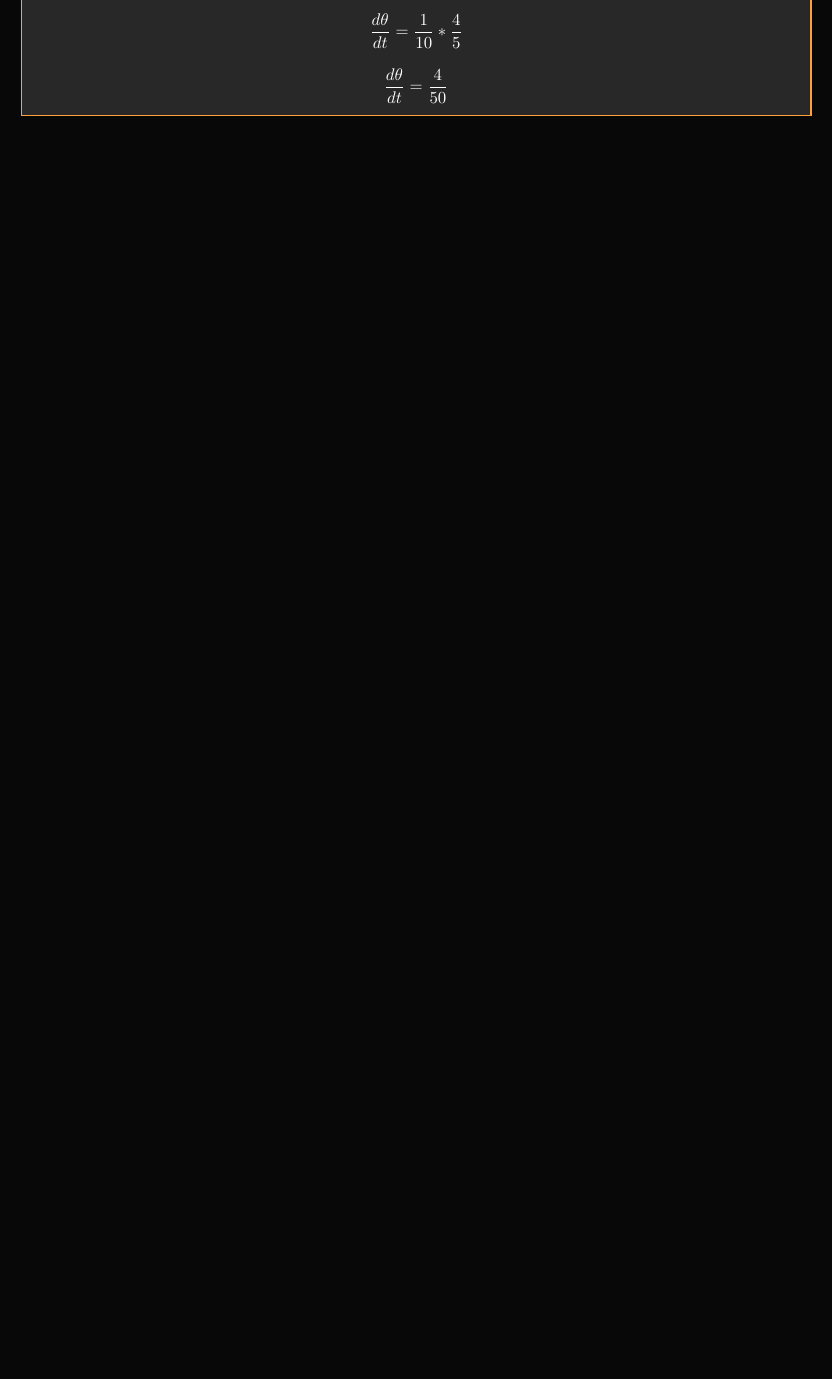
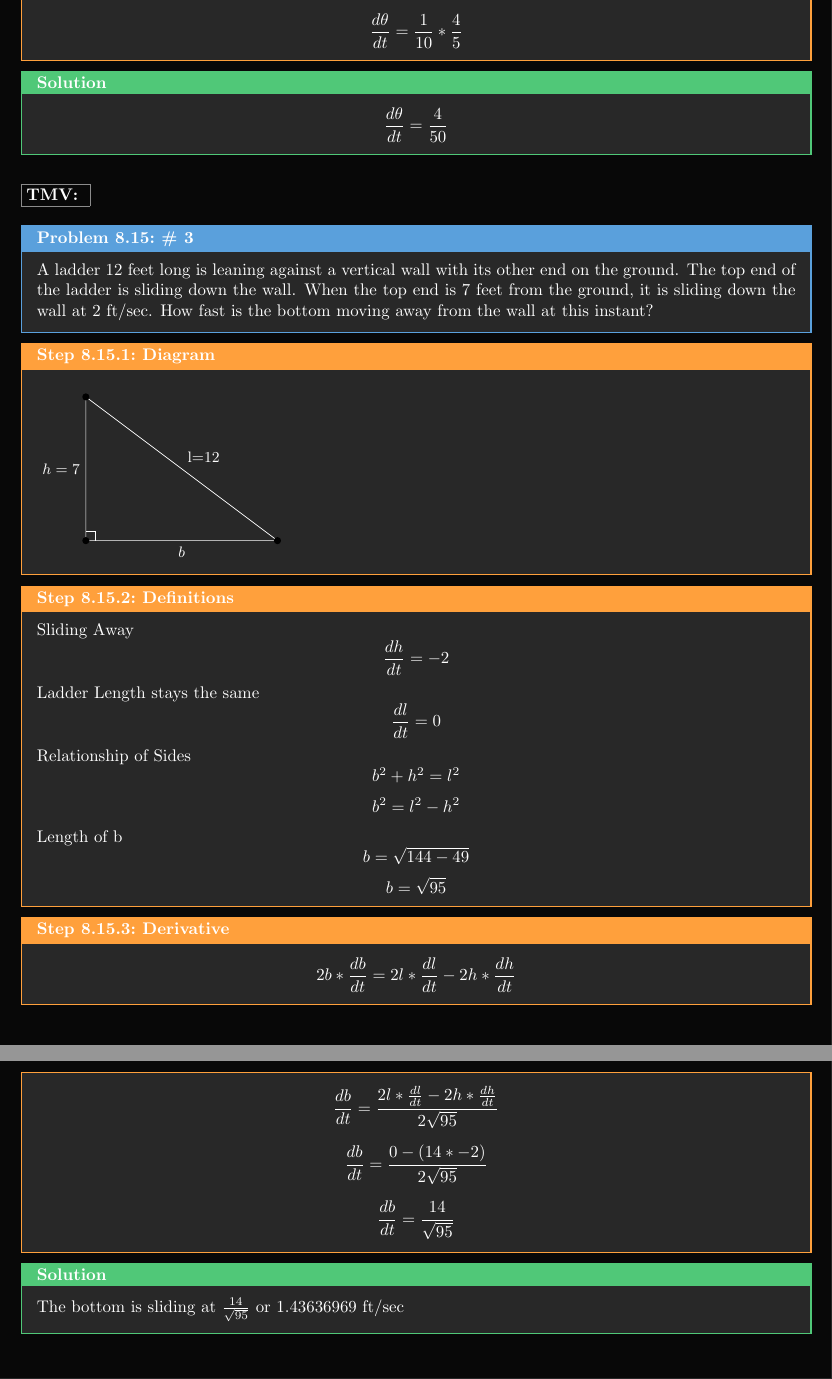
Before and after one commit to piderking/math, a LaTeX document (main.tex, which reads commands.tex, dependencies.tex, sections/week-8.tex): part of page 16 of 16 before the commit and two parts of pages 16 and 17 of 17 after it, the two joined at a grey line, cut so that both start at the same text, the shorter picture padded with empty space. Compiled offline with pdfLaTeX.

Commit message:
triangle for related rates and tmv

```diff
--- a/commands.tex
+++ b/commands.tex
@@ -113,3 +113,64 @@
   \refstepcounter{step}%
   \begin{stepBox}[#1]#2\end{stepBox}%
 }
+
+% -----------------------
+
+\pgfkeys{
+    /righttriangle/.cd,
+    label A/.store in=\VertA,  % Top Vertex Label
+    label B/.store in=\VertB,  % Right Vertex Label
+    label C/.store in=\VertC,  % Right Angle Vertex Label
+    side a/.store in=\SideA,   % Hypotenuse Label
+    side b/.store in=\SideB,   % Vertical Side Label
+    side c/.store in=\SideC,   % Horizontal Side Label
+    angle alpha/.store in=\AngAlpha, % Bottom-right Angle Label
+    angle beta/.store in=\AngBeta,   % Top-right Angle Label
+    % Set initial values (defaults to empty)
+    label A={}, label B={}, label C={},
+    side a={}, side b={}, side c={},
+    angle alpha={}, angle beta={},
+}
+
+% 3. Define the main command using xparse
+\NewDocumentCommand{\righttriangle}{ m m m O{} }{
+    % #1: Horizontal Leg Length (e.g., 4)
+    % #2: Vertical Leg Length (e.g., 3)
+    % #3: Origin Coordinate (e.g., (0,0))
+    % #4: Optional Key-Value Labels (e.g., side a=5, label C=X)
+
+    % 4. Parse the optional key-value arguments
+    \pgfkeys{/righttriangle/.cd, #4}
+
+    \begin{tikzpicture}
+        % Define coordinates
+        \coordinate (C) at #3; % Right Angle Vertex
+        \coordinate (B) at ($(C) + (#1,0)$); % Right Vertex
+        \coordinate (A) at ($(C) + (0,#2)$); % Top Vertex
+
+        % Draw the triangle
+        \draw (C) -- (B) -- (A) -- cycle;
+
+        % Label vertices
+        \node at (A) [vertex, label={above:\VertA}] {};
+        \node at (B) [vertex, label={below right:\VertB}] {};
+        \node at (C) [vertex, label={below left:\VertC}] {};
+
+        % Mark the right angle
+        \draw[line width=0.5pt] ($(C) + (0.2,0)$) -- ($(C) + (0.2,0.2)$) -- ($(C) + (0,0.2)$);
+
+        % Label sides
+        \path (C) -- (B) node[midway, below] {$\SideC$};
+        \path (C) -- (A) node[midway, left] {$\SideB$};
+        \path (A) -- (B) node[midway, above right] {$\SideA$}; % Hypotenuse label position adjusted
+
+        % Mark and label the acute angles
+        \ifx\AngAlpha\empty\else
+            \pic ["$\AngAlpha$", draw, angle eccentricity=1.3, angle radius=0.8cm] {angle = A--B--C};
+        \fi
+        \ifx\AngBeta\empty\else
+            \pic ["$\AngBeta$", draw, angle eccentricity=1.3, angle radius=0.8cm] {angle = B--A--C};
+        \fi
+
+    \end{tikzpicture}
+}
--- a/dependencies.tex
+++ b/dependencies.tex
@@ -2,6 +2,16 @@
 % --- Dependencies ---
 \usepackage[margin=1in]{geometry}
 \usepackage{amsmath}
+\usepackage{tikz}
+\tikzset{
+    vertex/.style={circle, fill=black, inner sep=1.5pt},
+    every node/.style={font=\small}
+}
+
+\usetikzlibrary{angles, quotes, calc} % Libraries for marking and labeling angles
+\usepackage{xparse}
+
+
 \usepackage{xcolor}
 \usepackage{tcolorbox}
 \tcbuselibrary{breakable}
--- a/sections/week-8.tex
+++ b/sections/week-8.tex
@@ -281,5 +281,56 @@ $$2.71729822182$$
 	$$\frac{d\theta}{dt} = \frac{1}{10} * \frac{4}{5} $$
 
 
+}
+\solution{
+
 	$$\frac{d\theta}{dt} = \frac{4}{50} $$
 }
+
+\tmv
+
+\problem[\# 3]{
+A ladder 12 feet long is leaning against a vertical wall with its other end on the
+ground. The top end of the ladder is sliding down the wall. When the top end is 7
+feet from the ground, it is sliding down the wall at 2 ft/sec. How fast is the bottom
+moving away from the wall at this instant?
+}
+
+\step[Diagram]{
+% Example 1: Full labels, using key-value syntax
+\righttriangle{4}{3}{(0,0)}[
+    label A={}, label B={}, label C={},
+	    side a={$l=12$}, side b={h=7}, side c={b},
+    % angle alpha=90^\circ, angle beta=\theta
+]
+}
+ \step[Definitions]{
+	 Sliding Away
+	 $$\frac{dh}{dt} = -2$$
+	 Ladder Length stays the same
+	 $$\frac{dl}{dt} = 0$$
+
+	 Relationship of Sides
+	 $$b^2 + h^2 = l^2$$
+	 $$b^2 = l^2 - h^2$$
+
+	 Length of b
+	 $$b = \sqrt{144 - 49}$$
+	 $$b = \sqrt{95}$$
+ }
+
+ \step[Derivative]{
+	 $$2b * \frac{db}{dt} = 2l * \frac{dl}{dt} - 2h * \frac{dh}{dt}$$
+
+	 $$\frac{db}{dt} = \frac{ 2l * \frac{dl}{dt} - 2h * \frac{dh}{dt}}{2\sqrt{95}}$$
+
+
+	 $$\frac{db}{dt} = \frac{  0 - (14 * -2) }{2\sqrt{95}}$$
+
+
+	 $$\frac{db}{dt} = \frac{  14 }{\sqrt{95}}$$
+ }
+
+ \solution{
+The bottom is sliding at $\frac{  14 }{\sqrt{95}}$ or  $1.43636969$ ft/sec
+ }
```
